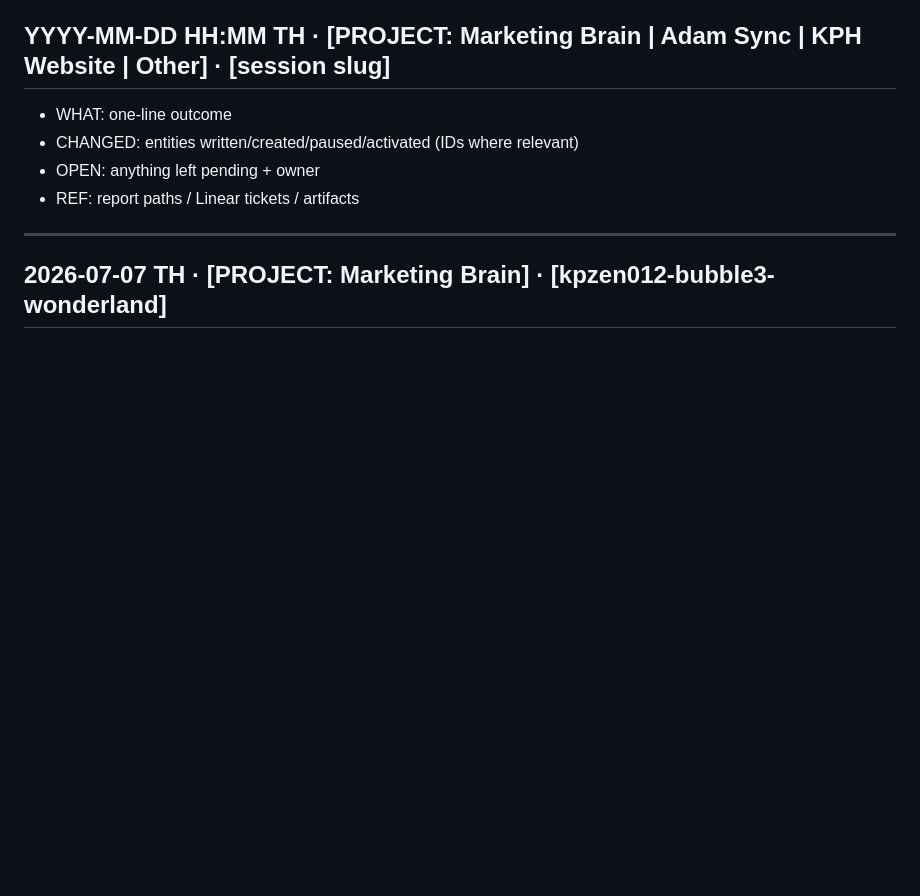
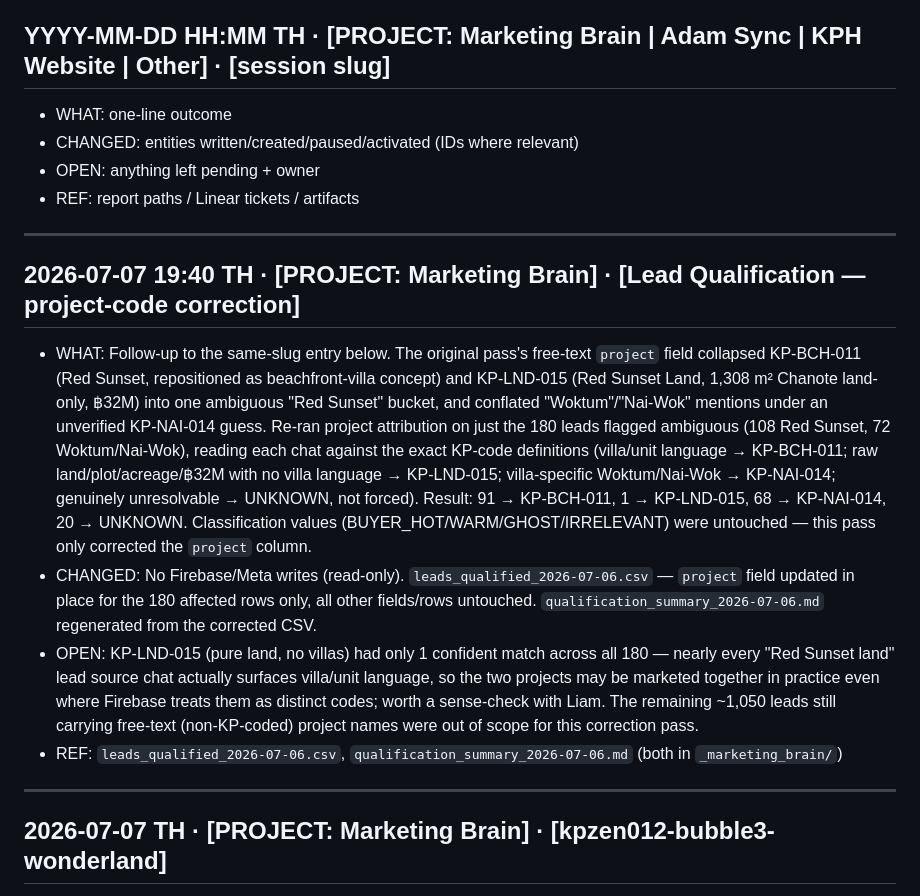
Before and after one commit to liam-kp/kph-pages, a Markdown page: brain/LOG.md, the part around the change. Rendered like a GitHub page; blank space fills up the shorter version.

Commit message:
LOG: Lead Qualification project-code correction — 180 leads re-attributed to KP-BCH-011/LND-015/NAI-014
Co-Authored-By: Claude Sonnet 5 <noreply@anthropic.com>

```diff
--- a/brain/LOG.md
+++ b/brain/LOG.md
@@ -6,6 +6,15 @@ Append-only. Newest entry FIRST. Every Claude Code session appends one entry as
 - CHANGED: entities written/created/paused/activated (IDs where relevant)
 - OPEN: anything left pending + owner
 - REF: report paths / Linear tickets / artifacts
+
+---
+
+## 2026-07-07 19:40 TH · [PROJECT: Marketing Brain] · [Lead Qualification — project-code correction]
+
+- WHAT: Follow-up to the same-slug entry below. The original pass's free-text `project` field collapsed KP-BCH-011 (Red Sunset, repositioned as beachfront-villa concept) and KP-LND-015 (Red Sunset Land, 1,308 m² Chanote land-only, ฿32M) into one ambiguous "Red Sunset" bucket, and conflated "Woktum"/"Nai-Wok" mentions under an unverified KP-NAI-014 guess. Re-ran project attribution on just the 180 leads flagged ambiguous (108 Red Sunset, 72 Woktum/Nai-Wok), reading each chat against the exact KP-code definitions (villa/unit language → KP-BCH-011; raw land/plot/acreage/฿32M with no villa language → KP-LND-015; villa-specific Woktum/Nai-Wok → KP-NAI-014; genuinely unresolvable → UNKNOWN, not forced). Result: 91 → KP-BCH-011, 1 → KP-LND-015, 68 → KP-NAI-014, 20 → UNKNOWN. Classification values (BUYER_HOT/WARM/GHOST/IRRELEVANT) were untouched — this pass only corrected the `project` column.
+- CHANGED: No Firebase/Meta writes (read-only). `leads_qualified_2026-07-06.csv` — `project` field updated in place for the 180 affected rows only, all other fields/rows untouched. `qualification_summary_2026-07-06.md` regenerated from the corrected CSV.
+- OPEN: KP-LND-015 (pure land, no villas) had only 1 confident match across all 180 — nearly every "Red Sunset land" lead source chat actually surfaces villa/unit language, so the two projects may be marketed together in practice even where Firebase treats them as distinct codes; worth a sense-check with Liam. The remaining ~1,050 leads still carrying free-text (non-KP-coded) project names were out of scope for this correction pass.
+- REF: `leads_qualified_2026-07-06.csv`, `qualification_summary_2026-07-06.md` (both in `_marketing_brain/`)
 
 ---
 
```
